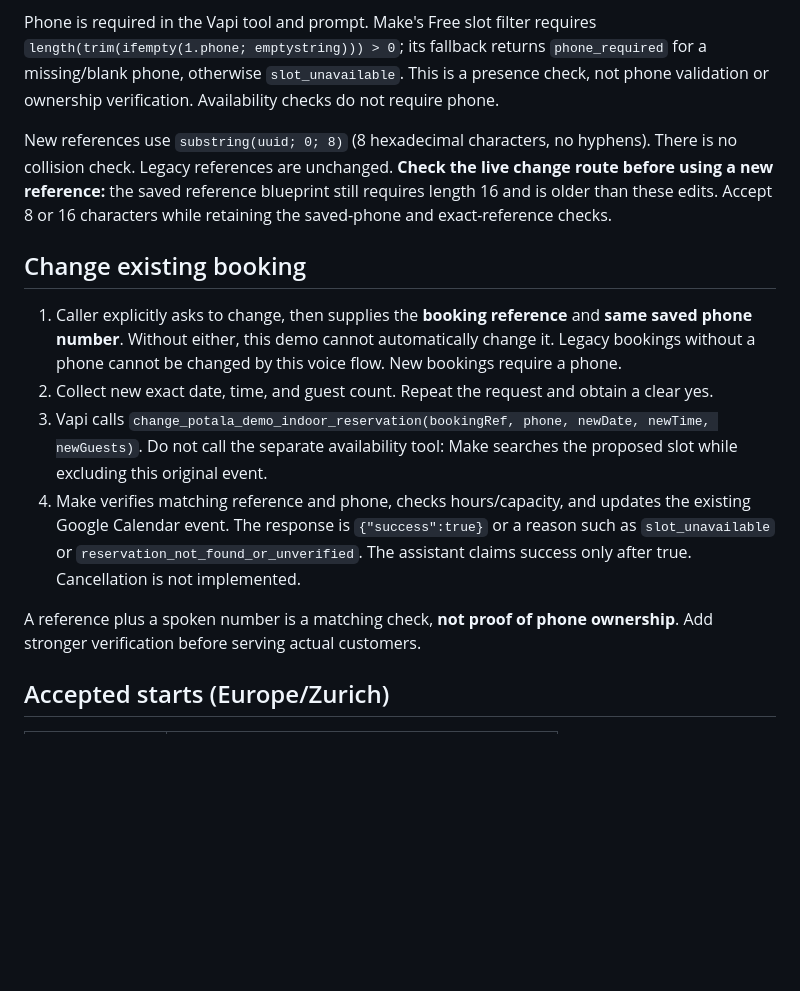
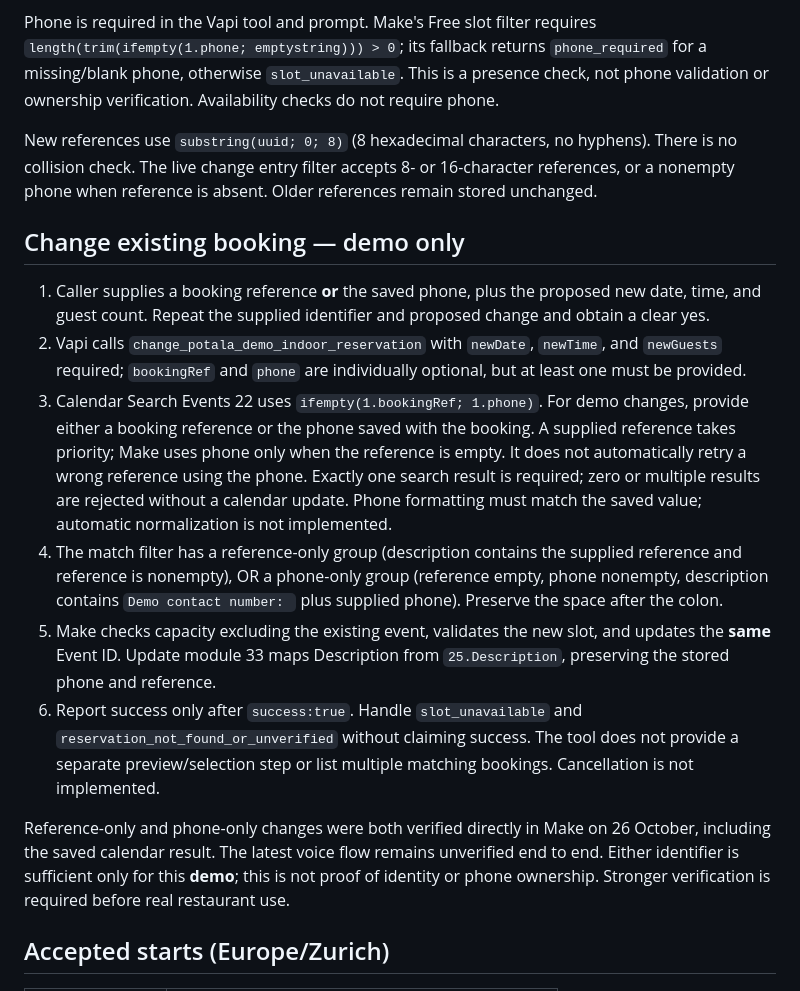
Before and after one commit to lotushub/potala-voice-reservation-demo, a Markdown page: docs/workflow.md, the part around the change. Drawn GitHub-style; blank space fills up the shorter version.

Commit message:
Document either-identifier demo lookup and verified Make changes

```diff
--- a/docs/workflow.md
+++ b/docs/workflow.md
@@ -11,16 +11,18 @@
 
 Phone is required in the Vapi tool and prompt. Make's Free slot filter requires `length(trim(ifempty(1.phone; emptystring))) > 0`; its fallback returns `phone_required` for a missing/blank phone, otherwise `slot_unavailable`. This is a presence check, not phone validation or ownership verification. Availability checks do not require phone.
 
-New references use `substring(uuid; 0; 8)` (8 hexadecimal characters, no hyphens). There is no collision check. Legacy references are unchanged. **Check the live change route before using a new reference:** the saved reference blueprint still requires length 16 and is older than these edits. Accept 8 or 16 characters while retaining the saved-phone and exact-reference checks.
+New references use `substring(uuid; 0; 8)` (8 hexadecimal characters, no hyphens). There is no collision check. The live change entry filter accepts 8- or 16-character references, or a nonempty phone when reference is absent. Older references remain stored unchanged.
 
-## Change existing booking
+## Change existing booking — demo only
 
-1. Caller explicitly asks to change, then supplies the **booking reference** and **same saved phone number**. Without either, this demo cannot automatically change it. Legacy bookings without a phone cannot be changed by this voice flow. New bookings require a phone.
-2. Collect new exact date, time, and guest count. Repeat the request and obtain a clear yes.
-3. Vapi calls `change_potala_demo_indoor_reservation(bookingRef, phone, newDate, newTime, newGuests)`. Do not call the separate availability tool: Make searches the proposed slot while excluding this original event.
-4. Make verifies matching reference and phone, checks hours/capacity, and updates the existing Google Calendar event. The response is `{"success":true}` or a reason such as `slot_unavailable` or `reservation_not_found_or_unverified`. The assistant claims success only after true. Cancellation is not implemented.
+1. Caller supplies a booking reference **or** the saved phone, plus the proposed new date, time, and guest count. Repeat the supplied identifier and proposed change and obtain a clear yes.
+2. Vapi calls `change_potala_demo_indoor_reservation` with `newDate`, `newTime`, and `newGuests` required; `bookingRef` and `phone` are individually optional, but at least one must be provided.
+3. Calendar Search Events 22 uses `ifempty(1.bookingRef; 1.phone)`. For demo changes, provide either a booking reference or the phone saved with the booking. A supplied reference takes priority; Make uses phone only when the reference is empty. It does not automatically retry a wrong reference using the phone. Exactly one search result is required; zero or multiple results are rejected without a calendar update. Phone formatting must match the saved value; automatic normalization is not implemented.
+4. The match filter has a reference-only group (description contains the supplied reference and reference is nonempty), OR a phone-only group (reference empty, phone nonempty, description contains `Demo contact number: ` plus supplied phone). Preserve the space after the colon.
+5. Make checks capacity excluding the existing event, validates the new slot, and updates the **same** Event ID. Update module 33 maps Description from `25.Description`, preserving the stored phone and reference.
+6. Report success only after `success:true`. Handle `slot_unavailable` and `reservation_not_found_or_unverified` without claiming success. The tool does not provide a separate preview/selection step or list multiple matching bookings. Cancellation is not implemented.
 
-A reference plus a spoken number is a matching check, **not proof of phone ownership**. Add stronger verification before serving actual customers.
+Reference-only and phone-only changes were both verified directly in Make on 26 October, including the saved calendar result. The latest voice flow remains unverified end to end. Either identifier is sufficient only for this **demo**; this is not proof of identity or phone ownership. Stronger verification is required before real restaurant use.
 
 ## Accepted starts (Europe/Zurich)
 
```
